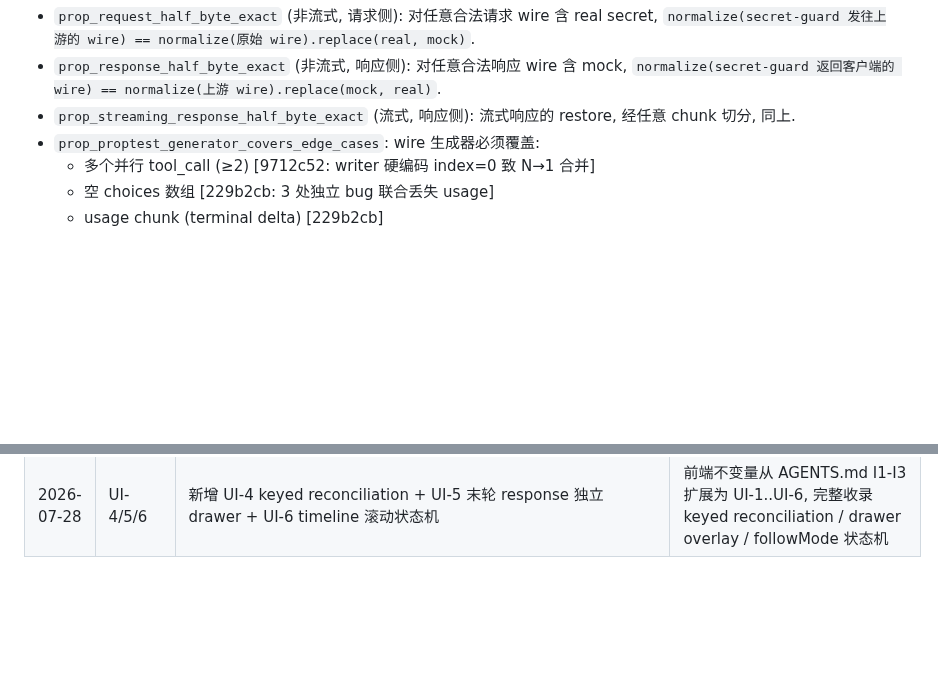
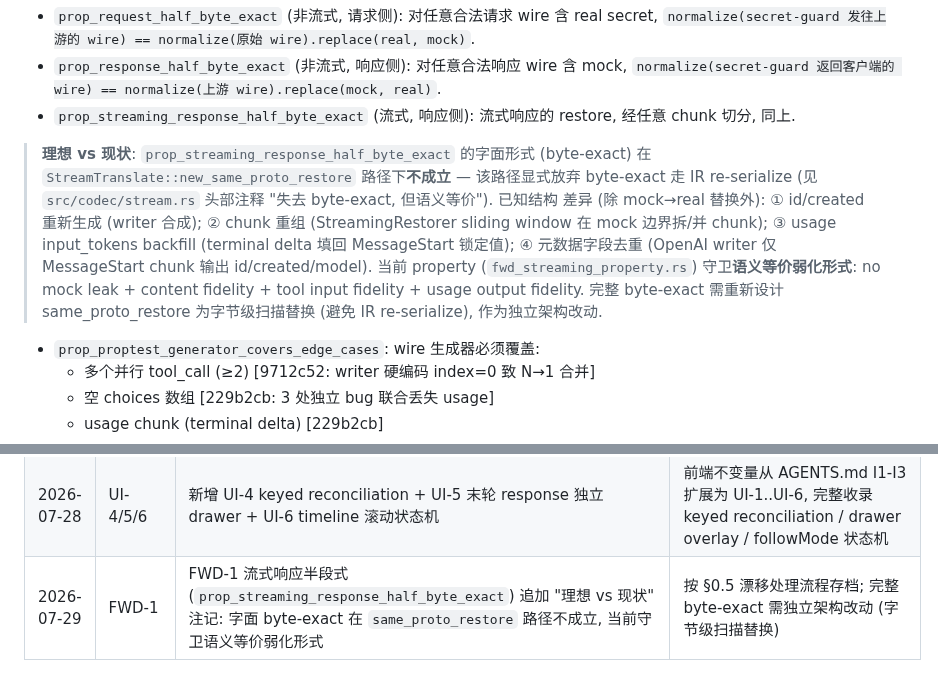
Before and after one commit to luochen1990/secret-guard, a Markdown page: docs/design/contracts.md, 2 parts joined by grey strips. GitHub-like rendering; blank space fills up the shorter version.

Commit message:
docs(contracts): FWD-1 流式漂移 '理想 vs 现状' 注记 + 变更日志

```diff
--- a/docs/design/contracts.md
+++ b/docs/design/contracts.md
@@ -128,6 +128,16 @@
 - `prop_request_half_byte_exact` (非流式, 请求侧): 对任意合法请求 wire 含 real secret, `normalize(secret-guard 发往上游的 wire) == normalize(原始 wire).replace(real, mock)`.
 - `prop_response_half_byte_exact` (非流式, 响应侧): 对任意合法响应 wire 含 mock, `normalize(secret-guard 返回客户端的 wire) == normalize(上游 wire).replace(mock, real)`.
 - `prop_streaming_response_half_byte_exact` (流式, 响应侧): 流式响应的 restore, 经任意 chunk 切分, 同上.
+
+> **理想 vs 现状**: `prop_streaming_response_half_byte_exact` 的字面形式 (byte-exact) 在
+> `StreamTranslate::new_same_proto_restore` 路径下**不成立** — 该路径显式放弃 byte-exact 走
+> IR re-serialize (见 `src/codec/stream.rs` 头部注释 "失去 byte-exact, 但语义等价"). 已知结构
+> 差异 (除 mock→real 替换外): ① id/created 重新生成 (writer 合成); ② chunk 重组 (StreamingRestorer
+> sliding window 在 mock 边界拆/并 chunk); ③ usage input_tokens backfill (terminal delta 填回
+> MessageStart 锁定值); ④ 元数据字段去重 (OpenAI writer 仅 MessageStart chunk 输出 id/created/model).
+> 当前 property (`fwd_streaming_property.rs`) 守卫**语义等价弱化形式**: no mock leak + content
+> fidelity + tool input fidelity + usage output fidelity. 完整 byte-exact 需重新设计
+> same_proto_restore 为字节级扫描替换 (避免 IR re-serialize), 作为独立架构改动.
 - `prop_proptest_generator_covers_edge_cases`: wire 生成器必须覆盖:
   - 多个并行 tool_call (≥2)        [9712c52: writer 硬编码 index=0 致 N→1 合并]
   - 空 choices 数组                 [229b2cb: 3 处独立 bug 联合丢失 usage]
@@ -745,3 +755,4 @@
 | 2026-07-26 | §0.5 | 强化漂移处理流程: 契约不能擅自修改, 必须经过人工授权 | 契约是 normative 尺子, 不能让被测物自己定义尺子的弯曲方向 |
 | 2026-07-28 | CDAG-6/7/8 | 新增 CDAG-6 hash collision 处置 + CDAG-7 孤儿节点可识别 + CDAG-8 session 聚类稳定 | DAG 落地后细化内容寻址存储的边界契约 (collision/eviction/session 稳定性) |
 | 2026-07-28 | UI-4/5/6 | 新增 UI-4 keyed reconciliation + UI-5 末轮 response 独立 drawer + UI-6 timeline 滚动状态机 | 前端不变量从 AGENTS.md I1-I3 扩展为 UI-1..UI-6, 完整收录 keyed reconciliation / drawer overlay / followMode 状态机 |
+| 2026-07-29 | FWD-1 | FWD-1 流式响应半段式 (`prop_streaming_response_half_byte_exact`) 追加 "理想 vs 现状" 注记: 字面 byte-exact 在 `same_proto_restore` 路径不成立, 当前守卫语义等价弱化形式 | 按 §0.5 漂移处理流程存档; 完整 byte-exact 需独立架构改动 (字节级扫描替换) |
```
